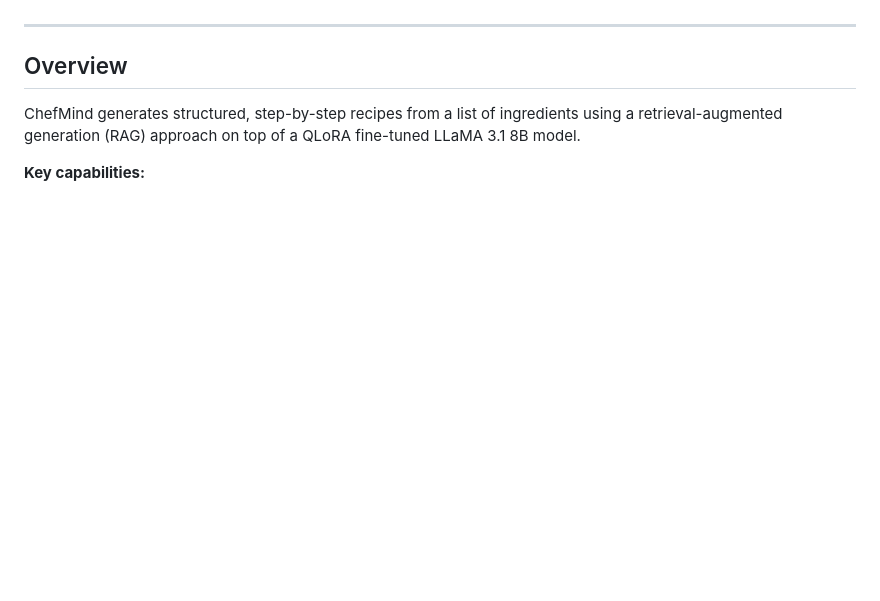
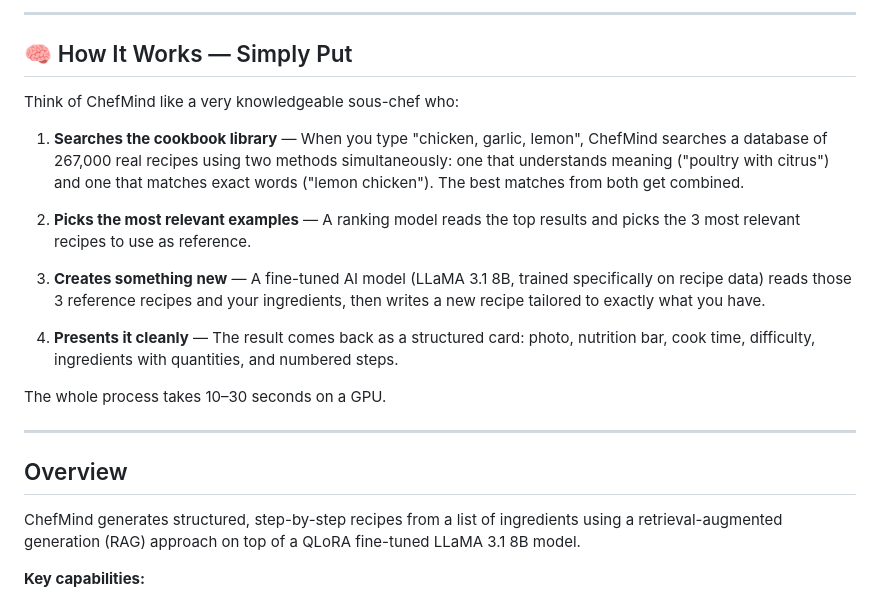
Before and after one commit to Osamabably87/ChefMind, a Markdown page: README.md, the part around one of its changes. GitHub-like rendering; blank space fills up the shorter version.

```diff
--- a/README.md
+++ b/README.md
@@ -20,3 +70,18 @@
+---
+
+## 🧠 How It Works — Simply Put
+
+Think of ChefMind like a very knowledgeable sous-chef who:
+
+1. **Searches the cookbook library** — When you type "chicken, garlic, lemon", ChefMind searches a database of 267,000 real recipes using two methods simultaneously: one that understands meaning ("poultry with citrus") and one that matches exact words ("lemon chicken"). The best matches from both get combined.
+
+2. **Picks the most relevant examples** — A ranking model reads the top results and picks the 3 most relevant recipes to use as reference.
+
+3. **Creates something new** — A fine-tuned AI model (LLaMA 3.1 8B, trained specifically on recipe data) reads those 3 reference recipes and your ingredients, then writes a new recipe tailored to exactly what you have.
+
+4. **Presents it cleanly** — The result comes back as a structured card: photo, nutrition bar, cook time, difficulty, ingredients with quantities, and numbered steps.
+
+The whole process takes 10–30 seconds on a GPU.
 
 ---
 
```
Also changed, not shown: other parts of README.md (+52 -2 lines).
